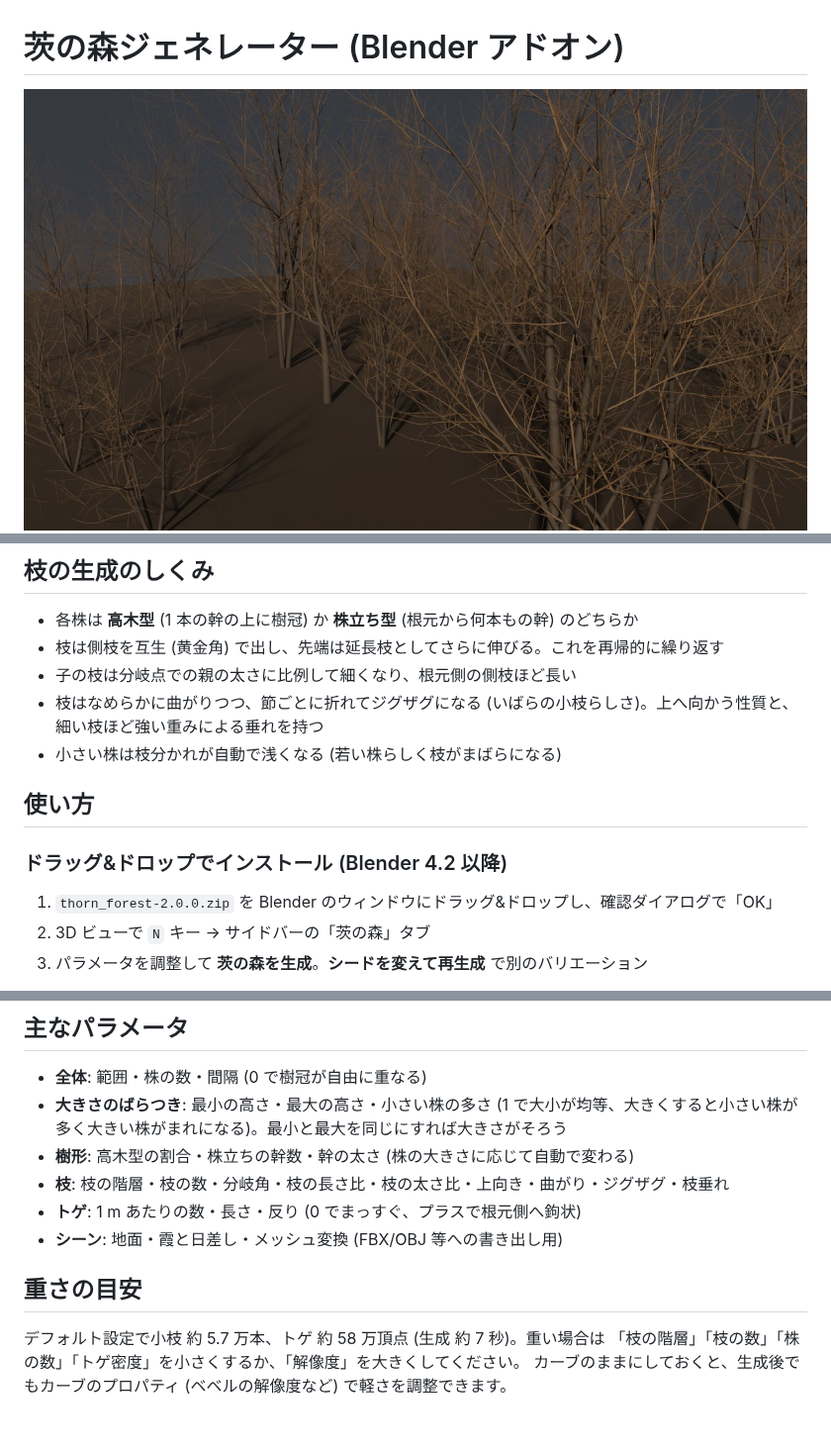
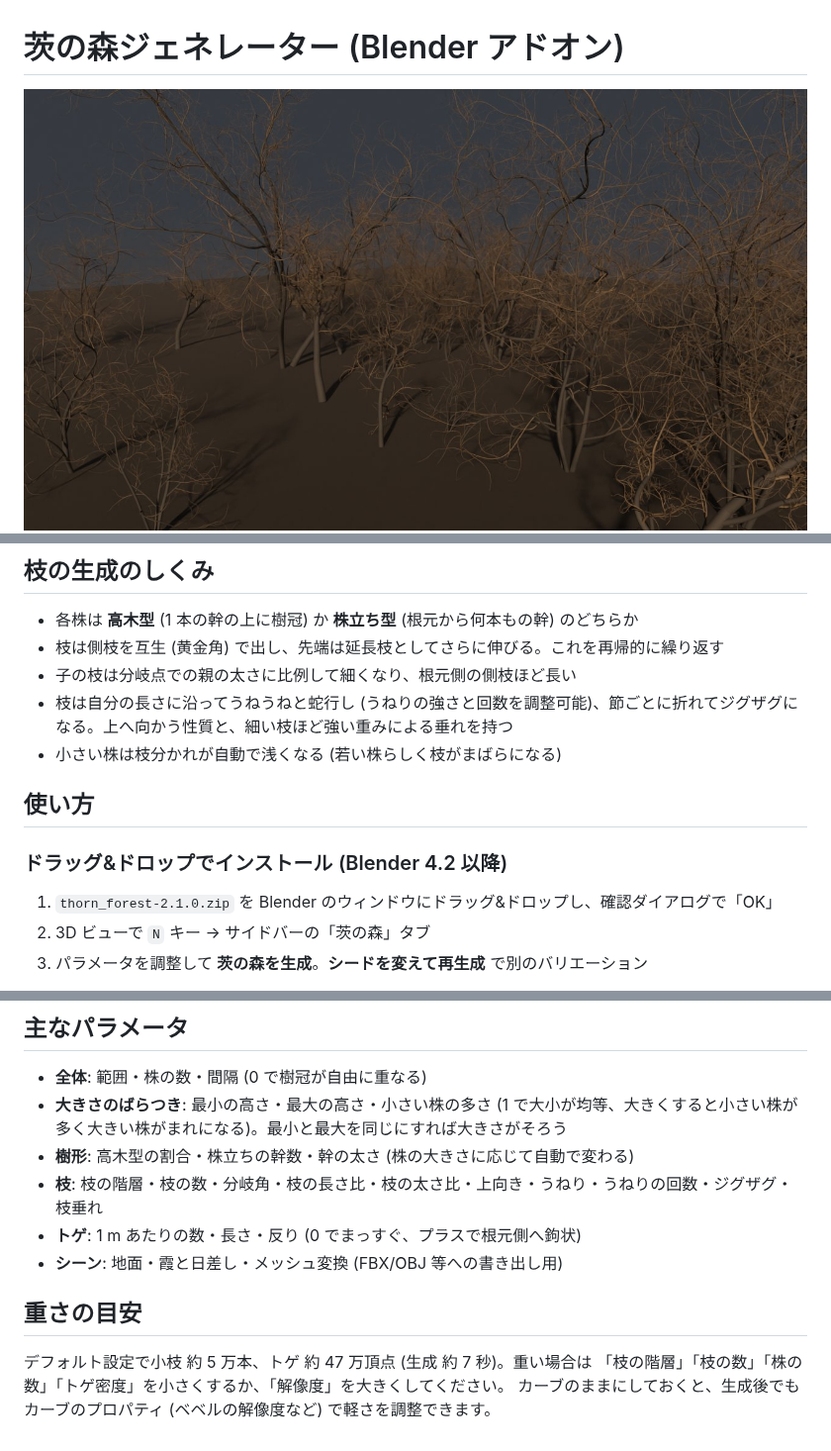
Before and after one commit to naturalart9797-bit/A_life, a Markdown page: blender/README.md, 3 parts joined by grey strips. Shown at 99% size. Drawn GitHub-style; pictures changed too: blender/preview.jpg, blender/preview_aerial.jpg.

```diff
--- a/blender/README.md
+++ b/blender/README.md
@@ -25,14 +25,14 @@
 - 各株は **高木型** (1 本の幹の上に樹冠) か **株立ち型** (根元から何本もの幹) のどちらか
 - 枝は側枝を互生 (黄金角) で出し、先端は延長枝としてさらに伸びる。これを再帰的に繰り返す
 - 子の枝は分岐点での親の太さに比例して細くなり、根元側の側枝ほど長い
-- 枝はなめらかに曲がりつつ、節ごとに折れてジグザグになる (いばらの小枝らしさ)。上へ向かう性質と、細い枝ほど強い重みによる垂れを持つ
+- 枝は自分の長さに沿ってうねうねと蛇行し (うねりの強さと回数を調整可能)、節ごとに折れてジグザグになる。上へ向かう性質と、細い枝ほど強い重みによる垂れを持つ
 - 小さい株は枝分かれが自動で浅くなる (若い株らしく枝がまばらになる)
 
 ## 使い方
 
 ### ドラッグ&ドロップでインストール (Blender 4.2 以降)
 
-1. `thorn_forest-2.0.0.zip` を Blender のウィンドウにドラッグ&ドロップし、確認ダイアログで「OK」
+1. `thorn_forest-2.1.0.zip` を Blender のウィンドウにドラッグ&ドロップし、確認ダイアログで「OK」
 2. 3D ビューで `N` キー → サイドバーの「茨の森」タブ
 3. パラメータを調整して **茨の森を生成**。**シードを変えて再生成** で別のバリエーション
 
@@ -66,12 +66,12 @@ Python コンソールからは `build_forest(seed=3, plant_count=60)` のよう
 - **全体**: 範囲・株の数・間隔 (0 で樹冠が自由に重なる)
 - **大きさのばらつき**: 最小の高さ・最大の高さ・小さい株の多さ (1 で大小が均等、大きくすると小さい株が多く大きい株がまれになる)。最小と最大を同じにすれば大きさがそろう
 - **樹形**: 高木型の割合・株立ちの幹数・幹の太さ (株の大きさに応じて自動で変わる)
-- **枝**: 枝の階層・枝の数・分岐角・枝の長さ比・枝の太さ比・上向き・曲がり・ジグザグ・枝垂れ
+- **枝**: 枝の階層・枝の数・分岐角・枝の長さ比・枝の太さ比・上向き・うねり・うねりの回数・ジグザグ・枝垂れ
 - **トゲ**: 1 m あたりの数・長さ・反り (0 でまっすぐ、プラスで根元側へ鉤状)
 - **シーン**: 地面・霞と日差し・メッシュ変換 (FBX/OBJ 等への書き出し用)
 
 ## 重さの目安
 
-デフォルト設定で小枝 約 5.7 万本、トゲ 約 58 万頂点 (生成 約 7 秒)。重い場合は
+デフォルト設定で小枝 約 5 万本、トゲ 約 47 万頂点 (生成 約 7 秒)。重い場合は
 「枝の階層」「枝の数」「株の数」「トゲ密度」を小さくするか、「解像度」を大きくしてください。
 カーブのままにしておくと、生成後でもカーブのプロパティ (ベベルの解像度など) で軽さを調整できます。
```
Also changed, not shown: 4 other files.
